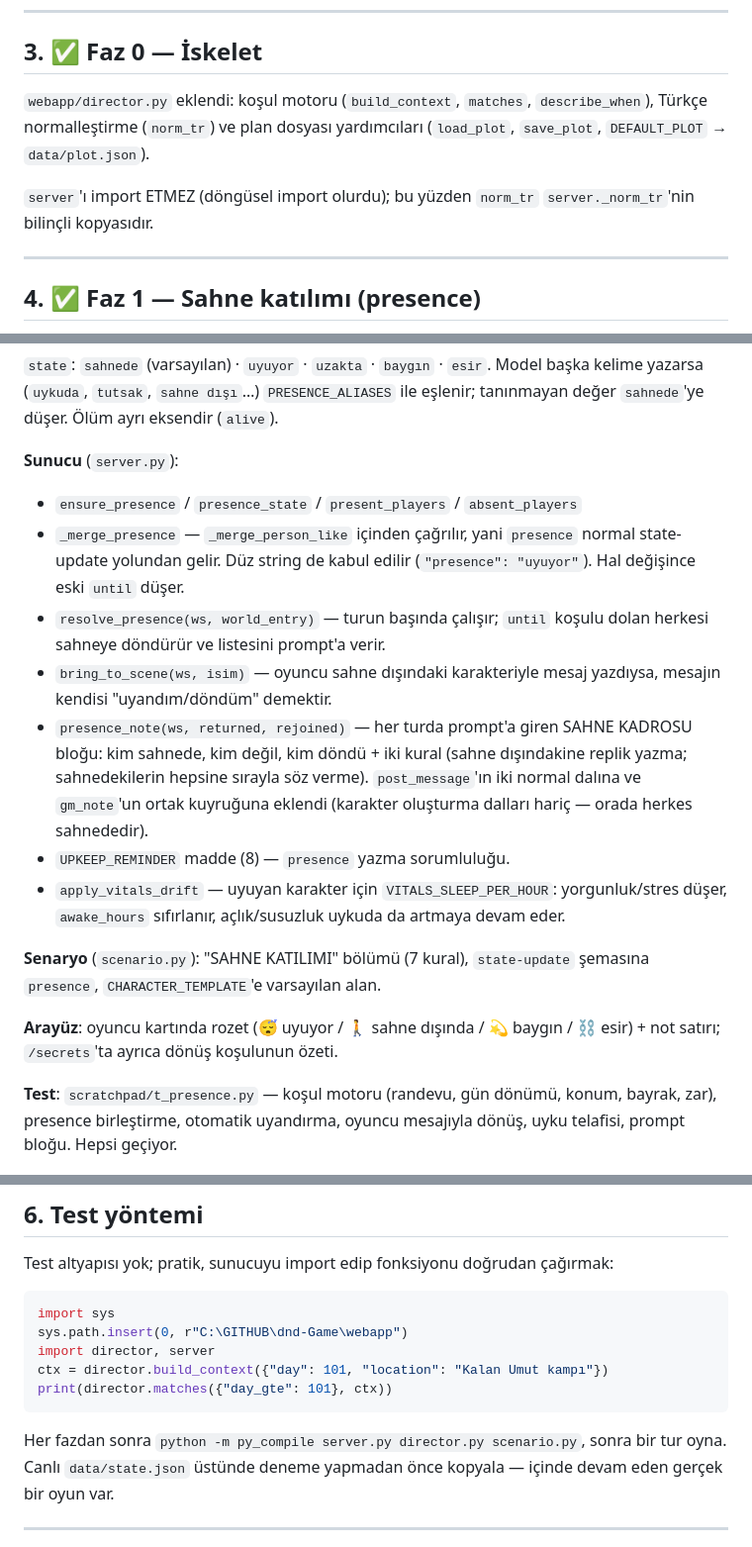
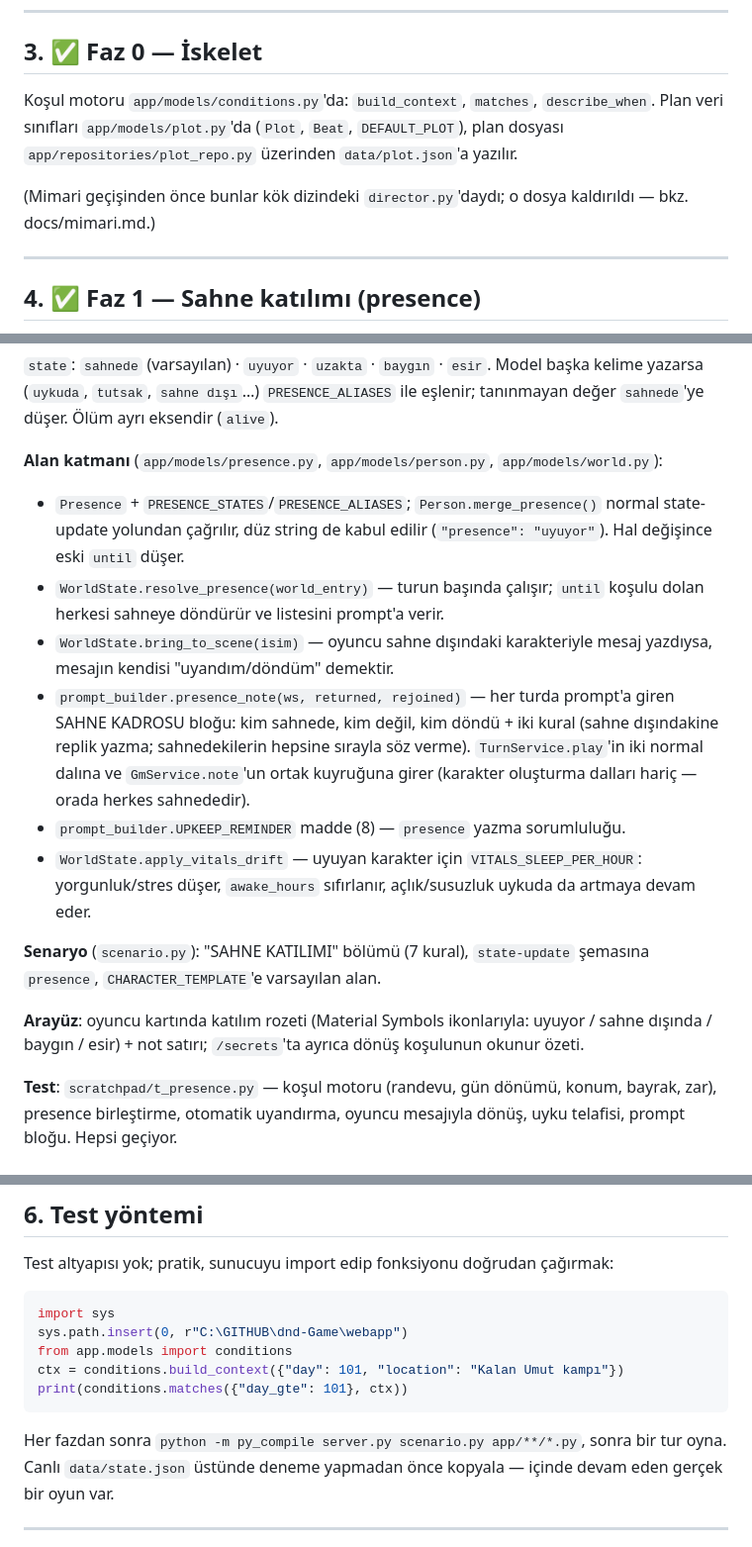
Before and after one commit to Slankss/dnd-Game, a Markdown page: webapp/docs/senarist-yetenegi.md, 3 parts joined by grey strips. Shown at 99% size. Drawn GitHub-style.

````diff
--- a/webapp/docs/senarist-yetenegi.md
+++ b/webapp/docs/senarist-yetenegi.md
@@ -58,12 +58,13 @@ kadar sağlanmaz olurdu — uyuyan karakter hiç uyanmazdı).
 
 ## 3. ✅ Faz 0 — İskelet
 
-`webapp/director.py` eklendi: koşul motoru (`build_context`, `matches`,
-`describe_when`), Türkçe normalleştirme (`norm_tr`) ve plan dosyası
-yardımcıları (`load_plot`, `save_plot`, `DEFAULT_PLOT` → `data/plot.json`).
+Koşul motoru `app/models/conditions.py`'da: `build_context`, `matches`,
+`describe_when`. Plan veri sınıfları `app/models/plot.py`'da (`Plot`, `Beat`,
+`DEFAULT_PLOT`), plan dosyası `app/repositories/plot_repo.py` üzerinden
+`data/plot.json`'a yazılır.
 
-`server`'ı import ETMEZ (döngüsel import olurdu); bu yüzden `norm_tr`
-`server._norm_tr`'nin bilinçli kopyasıdır.
+(Mimari geçişinden önce bunlar kök dizindeki `director.py`'daydı; o dosya
+kaldırıldı — bkz. docs/mimari.md.)
 
 ---
 
@@ -85,31 +86,32 @@ ve sahnede olan biri de her turda konuşmak zorunda değildir.
 Model başka kelime yazarsa (`uykuda`, `tutsak`, `sahne dışı`…) `PRESENCE_ALIASES`
 ile eşlenir; tanınmayan değer `sahnede`'ye düşer. Ölüm ayrı eksendir (`alive`).
 
-**Sunucu** (`server.py`):
+**Alan katmanı** (`app/models/presence.py`, `app/models/person.py`,
+`app/models/world.py`):
 
-- `ensure_presence` / `presence_state` / `present_players` / `absent_players`
-- `_merge_presence` — `_merge_person_like` içinden çağrılır, yani `presence`
-  normal state-update yolundan gelir. Düz string de kabul edilir
+- `Presence` + `PRESENCE_STATES`/`PRESENCE_ALIASES`; `Person.merge_presence()`
+  normal state-update yolundan çağrılır, düz string de kabul edilir
   (`"presence": "uyuyor"`). Hal değişince eski `until` düşer.
-- `resolve_presence(ws, world_entry)` — turun başında çalışır; `until` koşulu
-  dolan herkesi sahneye döndürür ve listesini prompt'a verir.
-- `bring_to_scene(ws, isim)` — oyuncu sahne dışındaki karakteriyle mesaj
-  yazdıysa, mesajın kendisi "uyandım/döndüm" demektir.
-- `presence_note(ws, returned, rejoined)` — her turda prompt'a giren SAHNE
-  KADROSU bloğu: kim sahnede, kim değil, kim döndü + iki kural (sahne
-  dışındakine replik yazma; sahnedekilerin hepsine sırayla söz verme).
-  `post_message`'ın iki normal dalına ve `gm_note`'un ortak kuyruğuna eklendi
-  (karakter oluşturma dalları hariç — orada herkes sahnededir).
-- `UPKEEP_REMINDER` madde (8) — `presence` yazma sorumluluğu.
-- `apply_vitals_drift` — uyuyan karakter için `VITALS_SLEEP_PER_HOUR`:
-  yorgunluk/stres düşer, `awake_hours` sıfırlanır, açlık/susuzluk uykuda da
-  artmaya devam eder.
+- `WorldState.resolve_presence(world_entry)` — turun başında çalışır; `until`
+  koşulu dolan herkesi sahneye döndürür ve listesini prompt'a verir.
+- `WorldState.bring_to_scene(isim)` — oyuncu sahne dışındaki karakteriyle
+  mesaj yazdıysa, mesajın kendisi "uyandım/döndüm" demektir.
+- `prompt_builder.presence_note(ws, returned, rejoined)` — her turda prompt'a
+  giren SAHNE KADROSU bloğu: kim sahnede, kim değil, kim döndü + iki kural
+  (sahne dışındakine replik yazma; sahnedekilerin hepsine sırayla söz verme).
+  `TurnService.play`'in iki normal dalına ve `GmService.note`'un ortak
+  kuyruğuna girer (karakter oluşturma dalları hariç — orada herkes sahnededir).
+- `prompt_builder.UPKEEP_REMINDER` madde (8) — `presence` yazma sorumluluğu.
+- `WorldState.apply_vitals_drift` — uyuyan karakter için
+  `VITALS_SLEEP_PER_HOUR`: yorgunluk/stres düşer, `awake_hours` sıfırlanır,
+  açlık/susuzluk uykuda da artmaya devam eder.
 
 **Senaryo** (`scenario.py`): "SAHNE KATILIMI" bölümü (7 kural),
 `state-update` şemasına `presence`, `CHARACTER_TEMPLATE`'e varsayılan alan.
 
-**Arayüz**: oyuncu kartında rozet (😴 uyuyor / 🚶 sahne dışında / 💫 baygın /
-⛓️ esir) + not satırı; `/secrets`'ta ayrıca dönüş koşulunun özeti.
+**Arayüz**: oyuncu kartında katılım rozeti (Material Symbols ikonlarıyla:
+uyuyor / sahne dışında / baygın / esir) + not satırı; `/secrets`'ta ayrıca
+dönüş koşulunun okunur özeti.
 
 **Test**: `scratchpad/t_presence.py` — koşul motoru (randevu, gün dönümü,
 konum, bayrak, zar), presence birleştirme, otomatik uyandırma, oyuncu
@@ -190,12 +192,12 @@ Test altyapısı yok; pratik, sunucuyu import edip fonksiyonu doğrudan çağır
 ```python
 import sys
 sys.path.insert(0, r"C:\GITHUB\dnd-Game\webapp")
-import director, server
-ctx = director.build_context({"day": 101, "location": "Kalan Umut kampı"})
-print(director.matches({"day_gte": 101}, ctx))
+from app.models import conditions
+ctx = conditions.build_context({"day": 101, "location": "Kalan Umut kampı"})
+print(conditions.matches({"day_gte": 101}, ctx))
 ```
 
-Her fazdan sonra `python -m py_compile server.py director.py scenario.py`,
+Her fazdan sonra `python -m py_compile server.py scenario.py app/**/*.py`,
 sonra bir tur oyna. Canlı `data/state.json` üstünde deneme yapmadan önce
 kopyala — içinde devam eden gerçek bir oyun var.
 
````
Also changed, not shown: other parts of webapp/docs/senarist-yetenegi.md (+6 -6 lines), webapp/README.md (+25 -14 lines).
